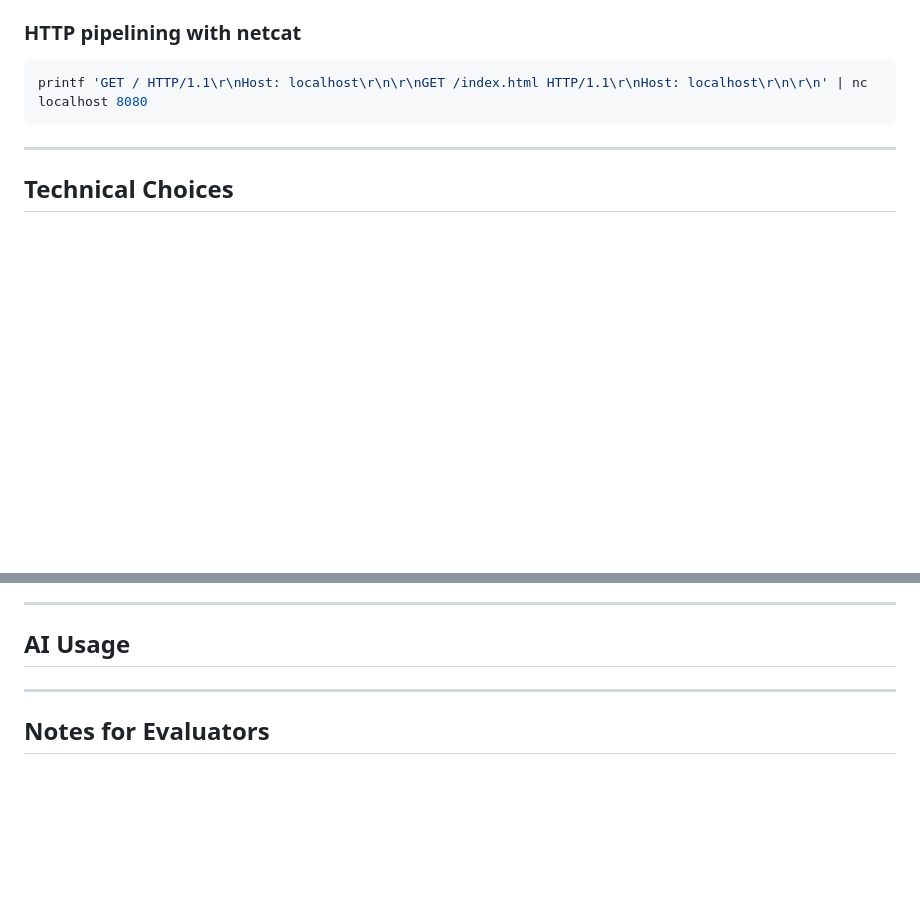
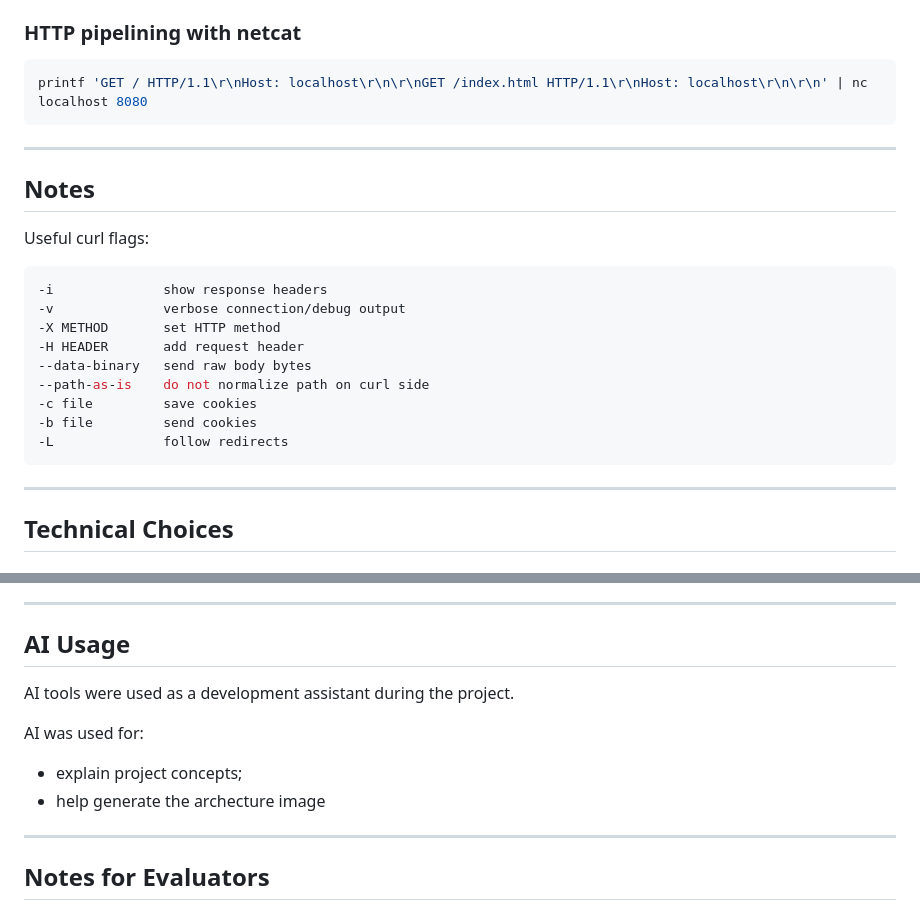
Before and after one commit to wtpbell/Webserver, a Markdown page: README.md, 2 parts joined by grey strips. Rendered like a GitHub page; blank space fills up the shorter version.

````diff
--- a/README.md
+++ b/README.md
@@ -382,6 +391,24 @@ printf 'GET / HTTP/1.1\r\nHost: localhost\r\n\r\nGET /index.html HTTP/1.1\r\nHos
 
 ---
 
+## Notes
+
+Useful curl flags:
+
+```bash
+-i              show response headers
+-v              verbose connection/debug output
+-X METHOD       set HTTP method
+-H HEADER       add request header
+--data-binary   send raw body bytes
+--path-as-is    do not normalize path on curl side
+-c file         save cookies
+-b file         send cookies
+-L              follow redirects
+```
+
+---
+
 ## Technical Choices
 
 ### `epoll` instead of one thread per client
@@ -495,6 +524,12 @@ The following references were useful for understanding the concepts behind this
 
 ## AI Usage
 
+AI tools were used as a development assistant during the project.
+
+AI was used for:
+
+- explain project concepts;
+- help generate the archecture image
 
 ---
 
````
Also changed, not shown: other parts of README.md (+47 -36 lines).
